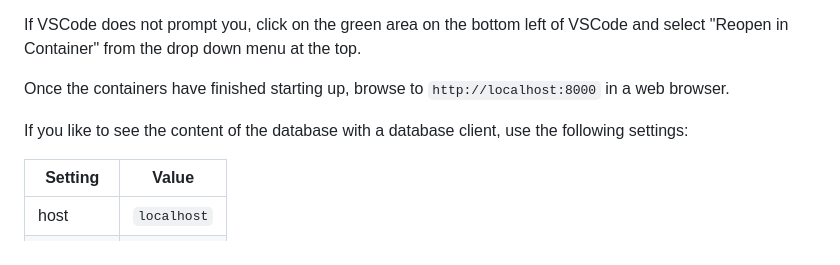
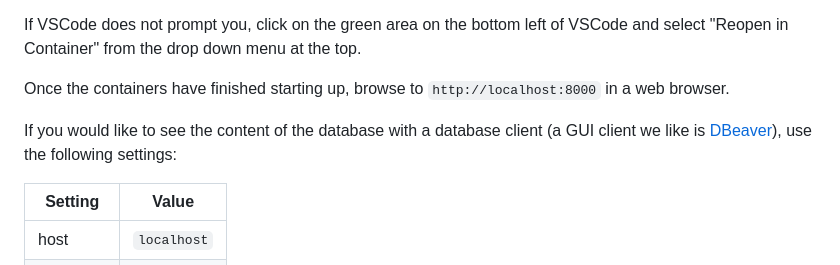
Before and after one commit to AustralianSynchrotron/openday-scavenger, a Markdown page: README.md, the part around the change. Rendered like a GitHub page.

Commit message:
Add reference to DBeaver

```diff
--- a/README.md
+++ b/README.md
@@ -102,7 +102,7 @@ If VSCode does not prompt you, click on the green area on the bottom left of VSC
 
 Once the containers have finished starting up, browse to `http://localhost:8000` in a web browser.
 
-If you like to see the content of the database with a database client, use the following settings:
+If you would like to see the content of the database with a database client (a GUI client we like is [DBeaver](https://dbeaver.io)), use the following settings:
 
 | Setting  | Value |
 | -------  | ----- |
```
